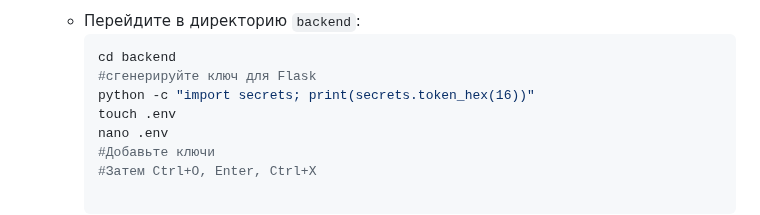
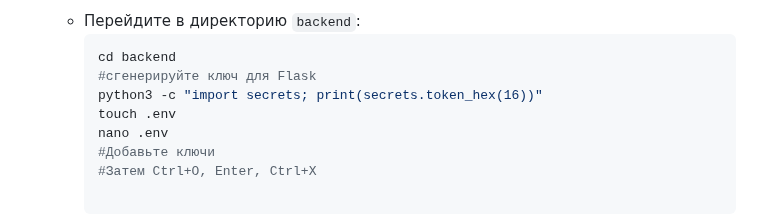
Before and after one commit to itssemen/ai_time_wizard, a Markdown page: README.md, the part around the change. Drawn GitHub-style.

````diff
--- a/README.md
+++ b/README.md
@@ -21,7 +21,7 @@
         ```bash
         cd backend
         #сгенерируйте ключ для Flask
-        python -c "import secrets; print(secrets.token_hex(16))"
+        python3 -c "import secrets; print(secrets.token_hex(16))"
         touch .env
         nano .env
         #Добавьте ключи
````
